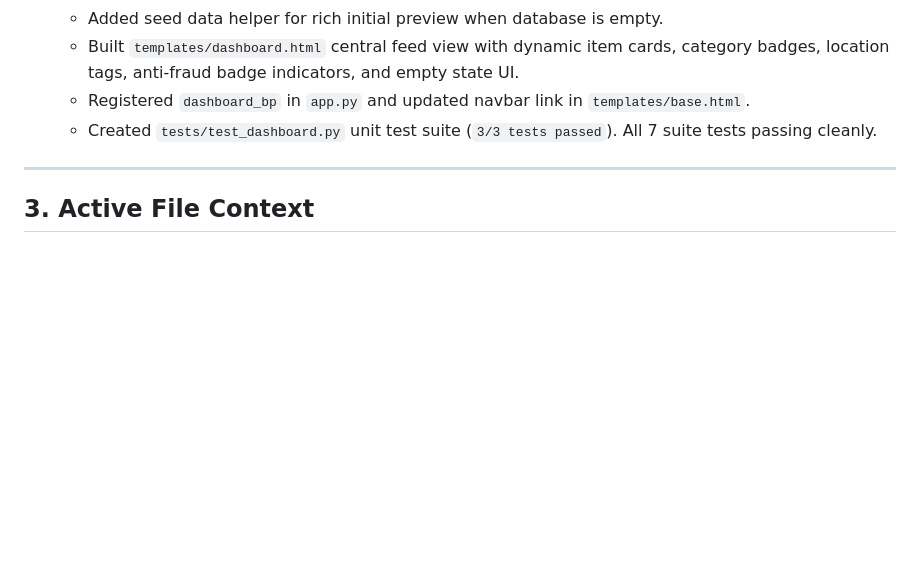
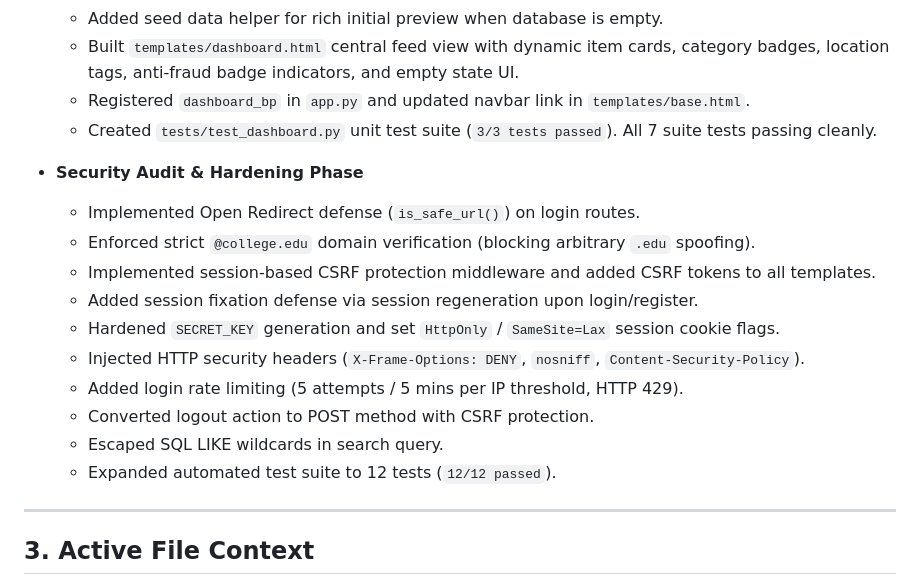
Before and after one commit to Rv23-ai/SearchIt, a Markdown page: docs/memory.md, the part around the change. GitHub-like rendering; blank space fills up the shorter version.

Commit message:
phase 4 completed

```diff
--- a/docs/memory.md
+++ b/docs/memory.md
@@ -35,6 +35,18 @@
   - Registered `dashboard_bp` in `app.py` and updated navbar link in `templates/base.html`.
   - Created `tests/test_dashboard.py` unit test suite (`3/3 tests passed`). All 7 suite tests passing cleanly.
 
+- **Security Audit & Hardening Phase**
+  - Implemented Open Redirect defense (`is_safe_url()`) on login routes.
+  - Enforced strict `@college.edu` domain verification (blocking arbitrary `.edu` spoofing).
+  - Implemented session-based CSRF protection middleware and added CSRF tokens to all templates.
+  - Added session fixation defense via session regeneration upon login/register.
+  - Hardened `SECRET_KEY` generation and set `HttpOnly` / `SameSite=Lax` session cookie flags.
+  - Injected HTTP security headers (`X-Frame-Options: DENY`, `nosniff`, `Content-Security-Policy`).
+  - Added login rate limiting (5 attempts / 5 mins per IP threshold, HTTP 429).
+  - Converted logout action to POST method with CSRF protection.
+  - Escaped SQL LIKE wildcards in search query.
+  - Expanded automated test suite to 12 tests (`12/12 passed`).
+
 ---
 
 ## 3. Active File Context
```
